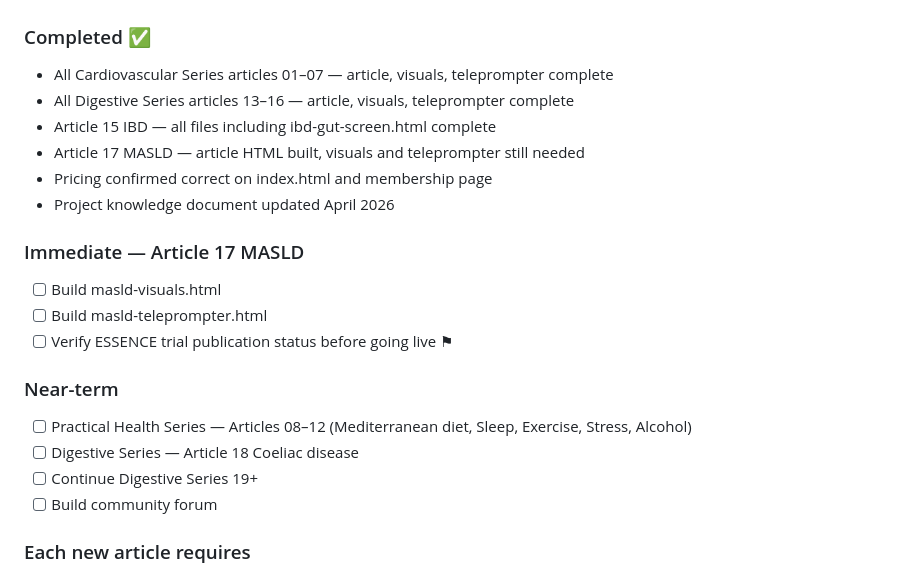
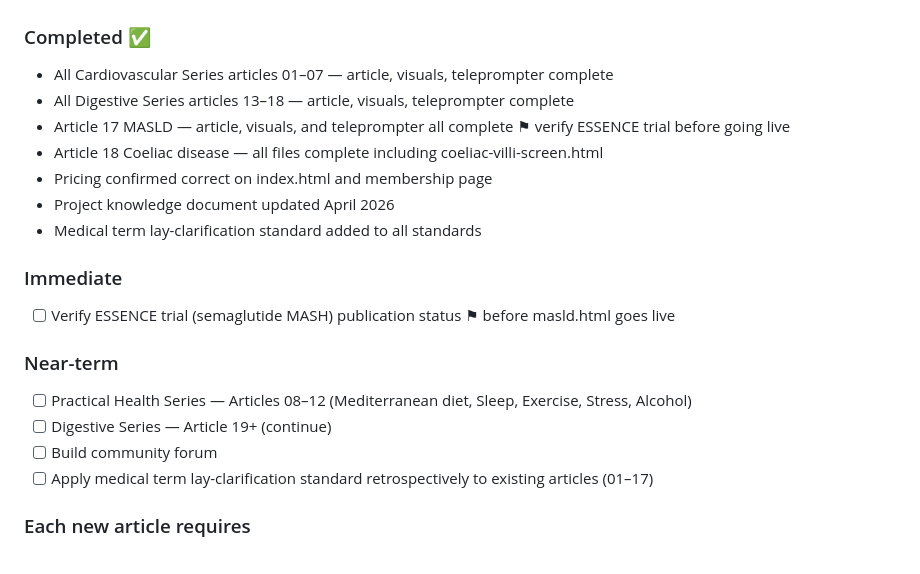
Before and after one commit to pls4286/helfschool, a Markdown page: helf-school-project-knowledge.md, the part around the change. GitHub-like rendering.

```diff
--- a/helf-school-project-knowledge.md
+++ b/helf-school-project-knowledge.md
@@ -348,22 +348,21 @@ Do NOT use: non-peer-reviewed sources, commercial health sites, forum content.
 
 ### Completed ✅
 - All Cardiovascular Series articles 01–07 — article, visuals, teleprompter complete
-- All Digestive Series articles 13–16 — article, visuals, teleprompter complete
-- Article 15 IBD — all files including ibd-gut-screen.html complete
-- Article 17 MASLD — article HTML built, visuals and teleprompter still needed
+- All Digestive Series articles 13–18 — article, visuals, teleprompter complete
+- Article 17 MASLD — article, visuals, and teleprompter all complete ⚑ verify ESSENCE trial before going live
+- Article 18 Coeliac disease — all files complete including coeliac-villi-screen.html
 - Pricing confirmed correct on index.html and membership page
 - Project knowledge document updated April 2026
+- Medical term lay-clarification standard added to all standards
 
-### Immediate — Article 17 MASLD
-- [ ] Build masld-visuals.html
-- [ ] Build masld-teleprompter.html
-- [ ] Verify ESSENCE trial publication status before going live ⚑
+### Immediate
+- [ ] Verify ESSENCE trial (semaglutide MASH) publication status ⚑ before masld.html goes live
 
 ### Near-term
 - [ ] Practical Health Series — Articles 08–12 (Mediterranean diet, Sleep, Exercise, Stress, Alcohol)
-- [ ] Digestive Series — Article 18 Coeliac disease
-- [ ] Continue Digestive Series 19+
+- [ ] Digestive Series — Article 19+ (continue)
 - [ ] Build community forum
+- [ ] Apply medical term lay-clarification standard retrospectively to existing articles (01–17)
 
 ### Each new article requires
 1. Article HTML
```
